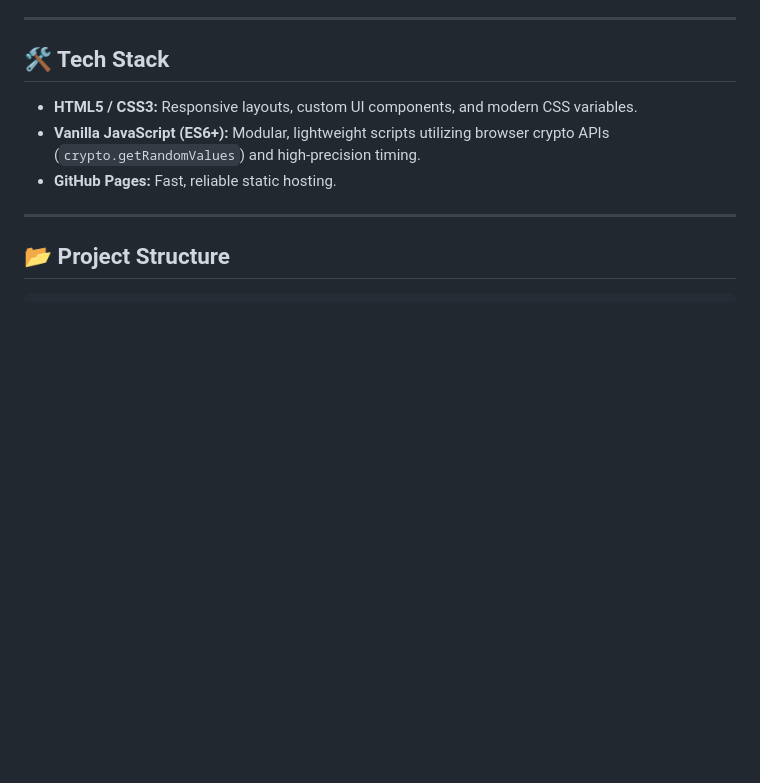
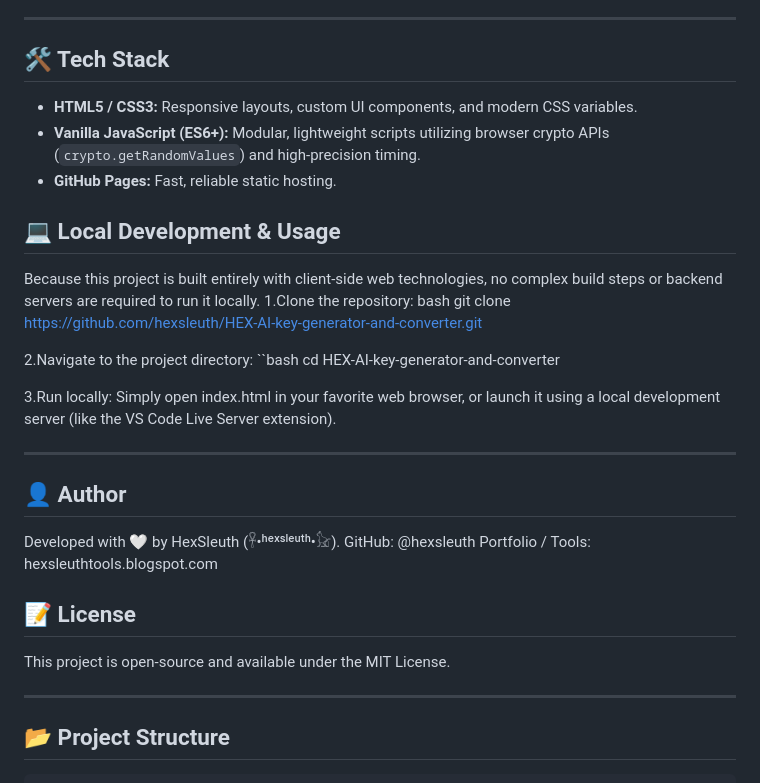
Before and after one commit to HexSleuth/HEX-AI-key-generator-and-converter, a Markdown page: README.md, the part around the change. Rendered like a GitHub page; blank space fills up the shorter version.

```diff
--- a/README.md
+++ b/README.md
@@ -57,7 +57,35 @@ An all-in-one text transformation suite supporting:
 * **Vanilla JavaScript (ES6+):** Modular, lightweight scripts utilizing browser crypto APIs (`crypto.getRandomValues`) and high-precision timing.
 * **GitHub Pages:** Fast, reliable static hosting.
 
+## 💻 Local Development & Usage
+Because this project is built entirely with client-side web technologies, no complex build steps or backend servers are required to run it locally.
+1.Clone the repository:
+bash
+git clone [https://github.com/hexsleuth/HEX-AI-key-generator-and-converter.git](https://github.com/hexsleuth/HEX-AI-key-generator-and-converter.git)
+
+2.Navigate to the project directory:
+``bash
+cd HEX-AI-key-generator-and-converter
+
+
+3.Run locally:
+Simply open index.html in your favorite web browser, or launch it using a local development server (like the VS Code Live Server extension).
+
 ---
+
+## 👤 Author
+Developed with 🤍 by HexSleuth (𓋹•ʰᵉˣˢˡᵉᵘᵗʰ•𓃠).
+GitHub: @hexsleuth
+Portfolio / Tools: hexsleuthtools.blogspot.com
+
+## 📝 License
+This project is open-source and available under the MIT License.
+
+---
+
+
+
+
 
 ## 📂 Project Structure
 
```
